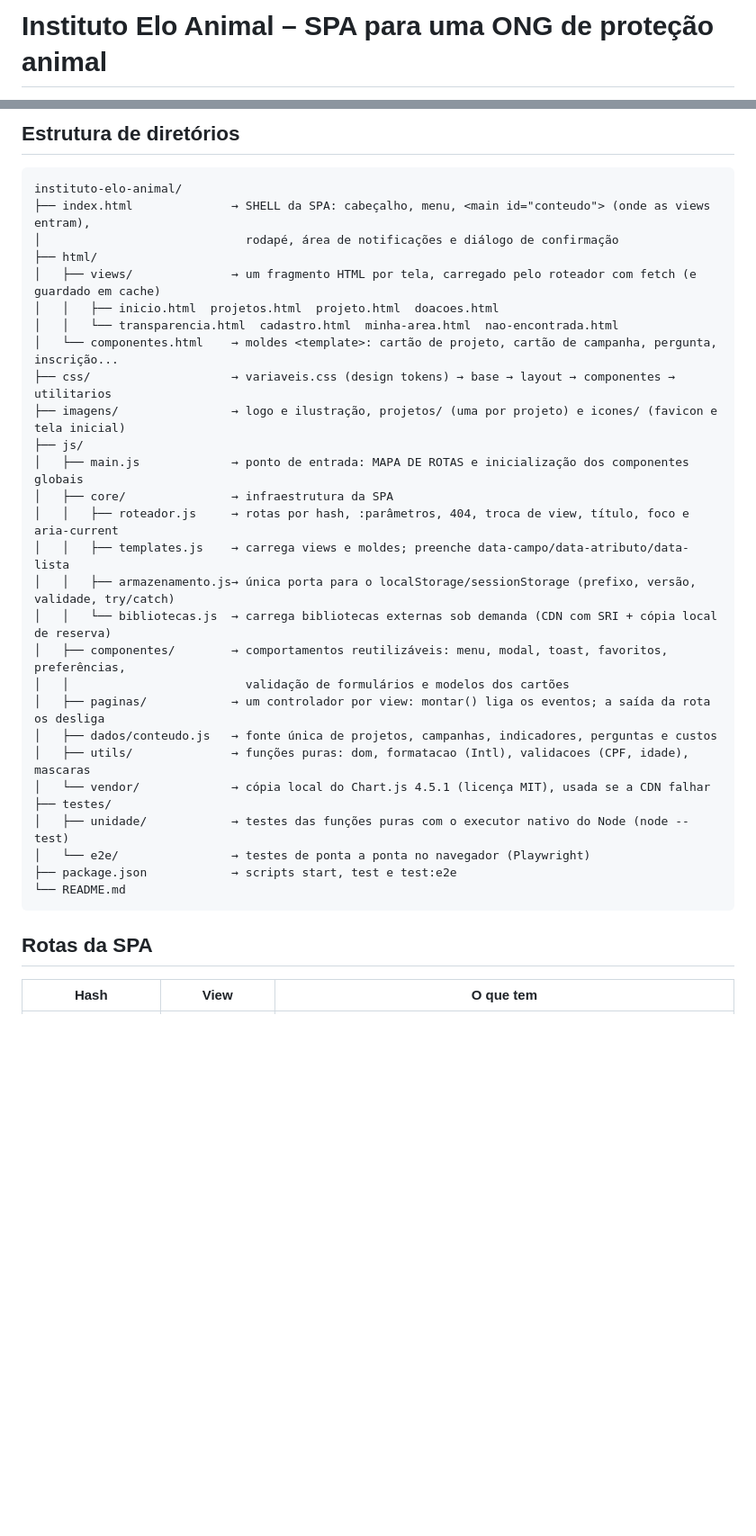
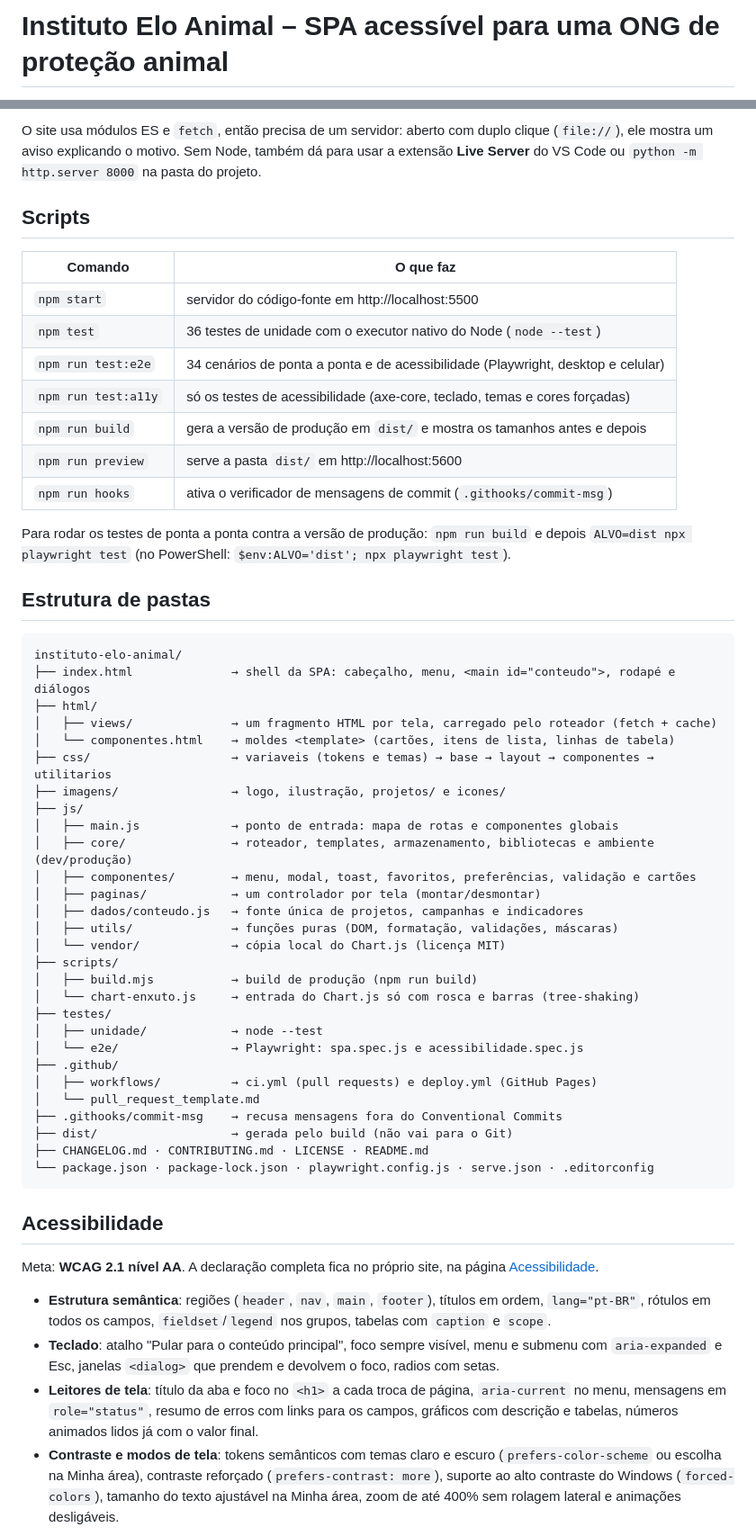
Before and after one commit to natashasantosmk-boop/instituto-elo-animal, a Markdown page: README.md, 2 parts joined by grey strips. Shown at 90% size. GitHub-like rendering; blank space fills up the shorter version.

````diff
--- a/README.md
+++ b/README.md
@@ -1,2 +1,2 @@
-# Instituto Elo Animal – SPA para uma ONG de proteção animal
+# Instituto Elo Animal – SPA acessível para uma ONG de proteção animal
 
@@ -27,37 +79,70 @@ mostra um aviso explicando o motivo). Qualquer uma das opções abaixo funciona:
 
-## Estrutura de diretórios
+O site usa módulos ES e `fetch`, então precisa de um servidor: aberto com duplo clique
+(`file://`), ele mostra um aviso explicando o motivo. Sem Node, também dá para usar a extensão
+**Live Server** do VS Code ou `python -m http.server 8000` na pasta do projeto.
+
+## Scripts
+
+| Comando | O que faz |
+|---|---|
+| `npm start` | servidor do código-fonte em http://localhost:5500 |
+| `npm test` | 36 testes de unidade com o executor nativo do Node (`node --test`) |
+| `npm run test:e2e` | 34 cenários de ponta a ponta e de acessibilidade (Playwright, desktop e celular) |
+| `npm run test:a11y` | só os testes de acessibilidade (axe-core, teclado, temas e cores forçadas) |
+| `npm run build` | gera a versão de produção em `dist/` e mostra os tamanhos antes e depois |
+| `npm run preview` | serve a pasta `dist/` em http://localhost:5600 |
+| `npm run hooks` | ativa o verificador de mensagens de commit (`.githooks/commit-msg`) |
+
+Para rodar os testes de ponta a ponta contra a versão de produção: `npm run build` e depois
+`ALVO=dist npx playwright test` (no PowerShell: `$env:ALVO='dist'; npx playwright test`).
+
+## Estrutura de pastas
 
 ```
 instituto-elo-animal/
-├── index.html              → SHELL da SPA: cabeçalho, menu, <main id="conteudo"> (onde as views entram),
-│                             rodapé, área de notificações e diálogo de confirmação
+├── index.html              → shell da SPA: cabeçalho, menu, <main id="conteudo">, rodapé e diálogos
 ├── html/
-│   ├── views/              → um fragmento HTML por tela, carregado pelo roteador com fetch (e guardado em cache)
-│   │   ├── inicio.html  projetos.html  projeto.html  doacoes.html
-│   │   └── transparencia.html  cadastro.html  minha-area.html  nao-encontrada.html
-│   └── componentes.html    → moldes <template>: cartão de projeto, cartão de campanha, pergunta, inscrição...
-├── css/                    → variaveis.css (design tokens) → base → layout → componentes → utilitarios
-├── imagens/                → logo e ilustração, projetos/ (uma por projeto) e icones/ (favicon e tela inicial)
+│   ├── views/              → um fragmento HTML por tela, carregado pelo roteador (fetch + cache)
+│   └── componentes.html    → moldes <template> (cartões, itens de lista, linhas de tabela)
+├── css/                    → variaveis (tokens e temas) → base → layout → componentes → utilitarios
+├── imagens/                → logo, ilustração, projetos/ e icones/
 ├── js/
-│   ├── main.js             → ponto de entrada: MAPA DE ROTAS e inicialização dos componentes globais
-│   ├── core/               → infraestrutura da SPA
-│   │   ├── roteador.js     → rotas por hash, :parâmetros, 404, troca de view, título, foco e aria-current
-│   │   ├── templates.js    → carrega views e moldes; preenche data-campo/data-atributo/data-lista
-│   │   ├── armazenamento.js→ única porta para o localStorage/sessionStorage (prefixo, versão, validade, try/catch)
-│   │   └── bibliotecas.js  → carrega bibliotecas externas sob demanda (CDN com SRI + cópia local de reserva)
-│   ├── componentes/        → comportamentos reutilizáveis: menu, modal, toast, favoritos, preferências,
-│   │                         validação de formulários e modelos dos cartões
-│   ├── paginas/            → um controlador por view: montar() liga os eventos; a saída da rota os desliga
-│   ├── dados/conteudo.js   → fonte única de projetos, campanhas, indicadores, perguntas e custos
-│   ├── utils/              → funções puras: dom, formatacao (Intl), validacoes (CPF, idade), mascaras
-│   └── vendor/             → cópia local do Chart.js 4.5.1 (licença MIT), usada se a CDN falhar
+│   ├── main.js             → ponto de entrada: mapa de rotas e componentes globais
+│   ├── core/               → roteador, templates, armazenamento, bibliotecas e ambiente (dev/produção)
+│   ├── componentes/        → menu, modal, toast, favoritos, preferências, validação e cartões
+│   ├── paginas/            → um controlador por tela (montar/desmontar)
+│   ├── dados/conteudo.js   → fonte única de projetos, campanhas e indicadores
+│   ├── utils/              → funções puras (DOM, formatação, validações, máscaras)
+│   └── vendor/             → cópia local do Chart.js (licença MIT)
+├── scripts/
+│   ├── build.mjs           → build de produção (npm run build)
+│   └── chart-enxuto.js     → entrada do Chart.js só com rosca e barras (tree-shaking)
 ├── testes/
-│   ├── unidade/            → testes das funções puras com o executor nativo do Node (node --test)
-│   └── e2e/                → testes de ponta a ponta no navegador (Playwright)
-├── package.json            → scripts start, test e test:e2e
-└── README.md
+│   ├── unidade/            → node --test
+│   └── e2e/                → Playwright: spa.spec.js e acessibilidade.spec.js
+├── .github/
+│   ├── workflows/          → ci.yml (pull requests) e deploy.yml (GitHub Pages)
+│   └── pull_request_template.md
+├── .githooks/commit-msg    → recusa mensagens fora do Conventional Commits
+├── dist/                   → gerada pelo build (não vai para o Git)
+├── CHANGELOG.md · CONTRIBUTING.md · LICENSE · README.md
+└── package.json · package-lock.json · playwright.config.js · serve.json · .editorconfig
 ```
 
-## Rotas da SPA
+## Acessibilidade
 
-| Hash | View | O que tem |
+Meta: **WCAG 2.1 nível AA**. A declaração completa fica no próprio site, na página
+[Acessibilidade](https://natashasantosmk-boop.github.io/instituto-elo-animal/#/acessibilidade).
+
+- **Estrutura semântica**: regiões (`header`, `nav`, `main`, `footer`), títulos em ordem, `lang="pt-BR"`,
+  rótulos em todos os campos, `fieldset`/`legend` nos grupos, tabelas com `caption` e `scope`.
+- **Teclado**: atalho "Pular para o conteúdo principal", foco sempre visível, menu e submenu com
+  `aria-expanded` e Esc, janelas `<dialog>` que prendem e devolvem o foco, radios com setas.
+- **Leitores de tela**: título da aba e foco no `<h1>` a cada troca de página, `aria-current` no menu,
+  mensagens em `role="status"`, resumo de erros com links para os campos, gráficos com descrição e
+  tabelas, números animados lidos já com o valor final.
+- **Contraste e modos de tela**: tokens semânticos com temas claro e escuro (`prefers-color-scheme`
+  ou escolha na Minha área), contraste reforçado (`prefers-contrast: more`), suporte ao alto contraste
+  do Windows (`forced-colors`), tamanho do texto ajustável na Minha área, zoom de até 400% sem
+  rolagem lateral e animações desligáveis.
+
````
Also changed, not shown: other parts of README.md (+137 -76 lines).
